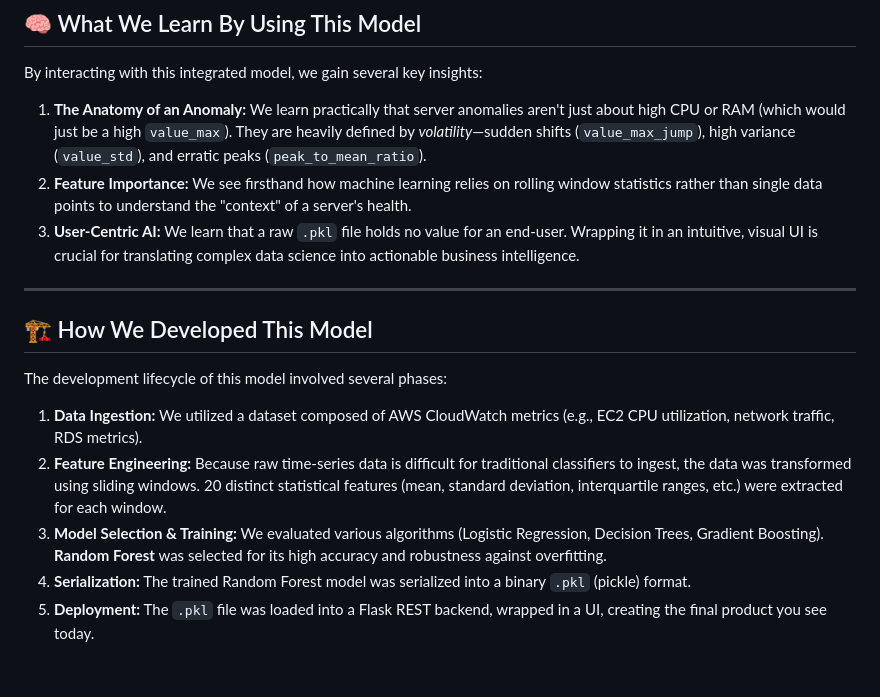
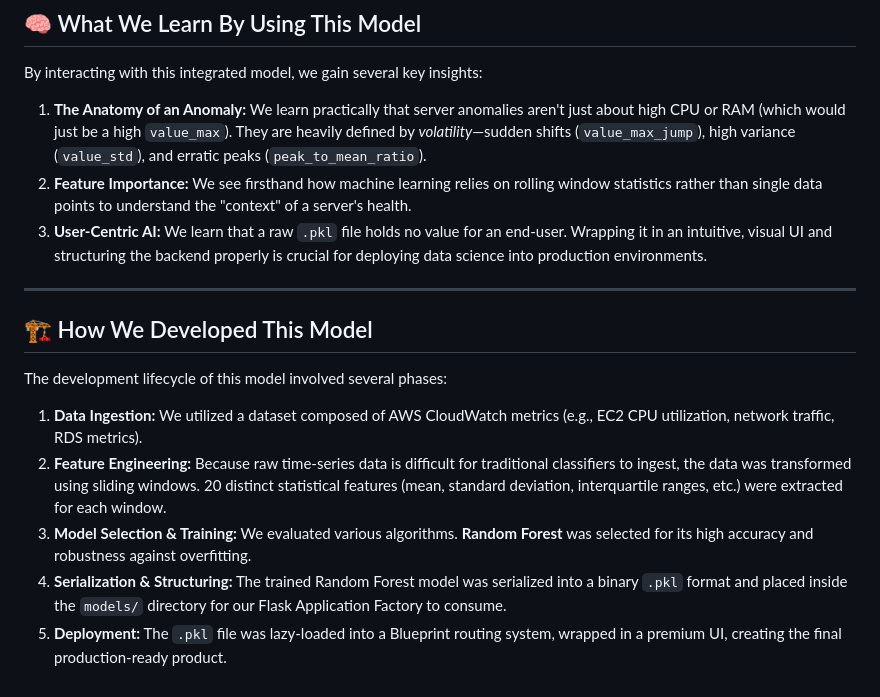
Before and after one commit to Mokshagnatej/Internship-Innolift-Ventures, a Markdown page: Track-3/DAY-14/README.md, the part around one of its changes. Drawn GitHub-style.

```diff
--- a/Track-3/DAY-14/README.md
+++ b/Track-3/DAY-14/README.md
@@ -59,7 +61,7 @@ If you want to test a normal server state, you can use these baseline values (wh
 By interacting with this integrated model, we gain several key insights:
 1. **The Anatomy of an Anomaly:** We learn practically that server anomalies aren't just about high CPU or RAM (which would just be a high `value_max`). They are heavily defined by *volatility*—sudden shifts (`value_max_jump`), high variance (`value_std`), and erratic peaks (`peak_to_mean_ratio`).
 2. **Feature Importance:** We see firsthand how machine learning relies on rolling window statistics rather than single data points to understand the "context" of a server's health.
-3. **User-Centric AI:** We learn that a raw `.pkl` file holds no value for an end-user. Wrapping it in an intuitive, visual UI is crucial for translating complex data science into actionable business intelligence.
+3. **User-Centric AI:** We learn that a raw `.pkl` file holds no value for an end-user. Wrapping it in an intuitive, visual UI and structuring the backend properly is crucial for deploying data science into production environments.
 
 ---
 
@@ -68,6 +70,6 @@ By interacting with this integrated model, we gain several key insights:
 The development lifecycle of this model involved several phases:
 1. **Data Ingestion:** We utilized a dataset composed of AWS CloudWatch metrics (e.g., EC2 CPU utilization, network traffic, RDS metrics).
 2. **Feature Engineering:** Because raw time-series data is difficult for traditional classifiers to ingest, the data was transformed using sliding windows. 20 distinct statistical features (mean, standard deviation, interquartile ranges, etc.) were extracted for each window.
-3. **Model Selection & Training:** We evaluated various algorithms (Logistic Regression, Decision Trees, Gradient Boosting). **Random Forest** was selected for its high accuracy and robustness against overfitting.
-4. **Serialization:** The trained Random Forest model was serialized into a binary `.pkl` (pickle) format.
-5. **Deployment:** The `.pkl` file was loaded into a Flask REST backend, wrapped in a UI, creating the final product you see today.
+3. **Model Selection & Training:** We evaluated various algorithms. **Random Forest** was selected for its high accuracy and robustness against overfitting.
+4. **Serialization & Structuring:** The trained Random Forest model was serialized into a binary `.pkl` format and placed inside the `models/` directory for our Flask Application Factory to consume.
+5. **Deployment:** The `.pkl` file was lazy-loaded into a Blueprint routing system, wrapped in a premium UI, creating the final production-ready product.
```
Also changed, not shown: other parts of Track-3/DAY-14/README.md (+30 -28 lines).
